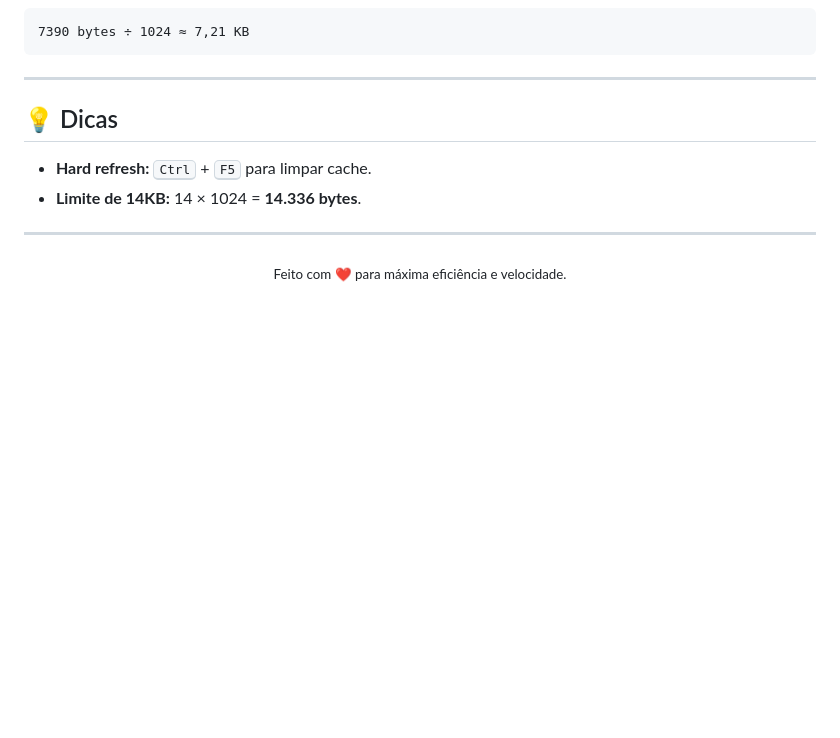
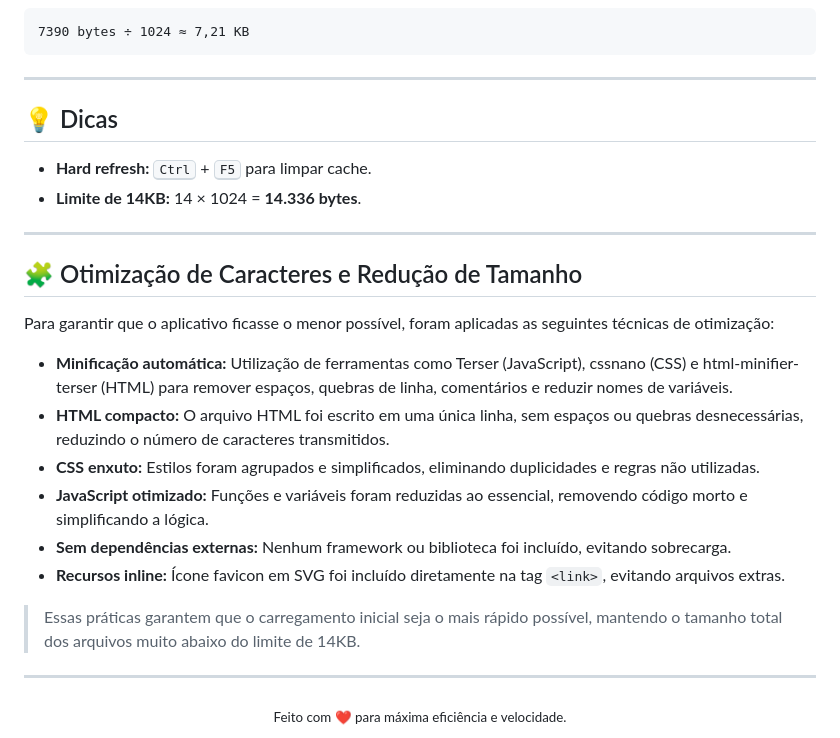
Before and after one commit to geovaneBausen/taskmanager7kb, a Markdown page: README.md, the part around one of its changes. Rendered like a GitHub page; blank space fills up the shorter version.

Commit message:
Document optimization techniques for size reduction

```diff
--- a/README.md
+++ b/README.md
@@ -89,6 +88,21 @@ Get-Item .\index.js, .\index.css, .\index.html | Select-Object Name, Length
 
 ---
 
+## 🧩 Otimização de Caracteres e Redução de Tamanho
+
+Para garantir que o aplicativo ficasse o menor possível, foram aplicadas as seguintes técnicas de otimização:
+
+- **Minificação automática:** Utilização de ferramentas como Terser (JavaScript), cssnano (CSS) e html-minifier-terser (HTML) para remover espaços, quebras de linha, comentários e reduzir nomes de variáveis.
+- **HTML compacto:** O arquivo HTML foi escrito em uma única linha, sem espaços ou quebras desnecessárias, reduzindo o número de caracteres transmitidos.
+- **CSS enxuto:** Estilos foram agrupados e simplificados, eliminando duplicidades e regras não utilizadas.
+- **JavaScript otimizado:** Funções e variáveis foram reduzidas ao essencial, removendo código morto e simplificando a lógica.
+- **Sem dependências externas:** Nenhum framework ou biblioteca foi incluído, evitando sobrecarga.
+- **Recursos inline:** Ícone favicon em SVG foi incluído diretamente na tag `<link>`, evitando arquivos extras.
+
+> Essas práticas garantem que o carregamento inicial seja o mais rápido possível, mantendo o tamanho total dos arquivos muito abaixo do limite de 14KB.
+
+---
+
 <div align="center">
 	<sub>Feito com ❤️ para máxima eficiência e velocidade.</sub>
 </div>
```
Also changed, not shown: other parts of README.md (+0 -1 lines).
